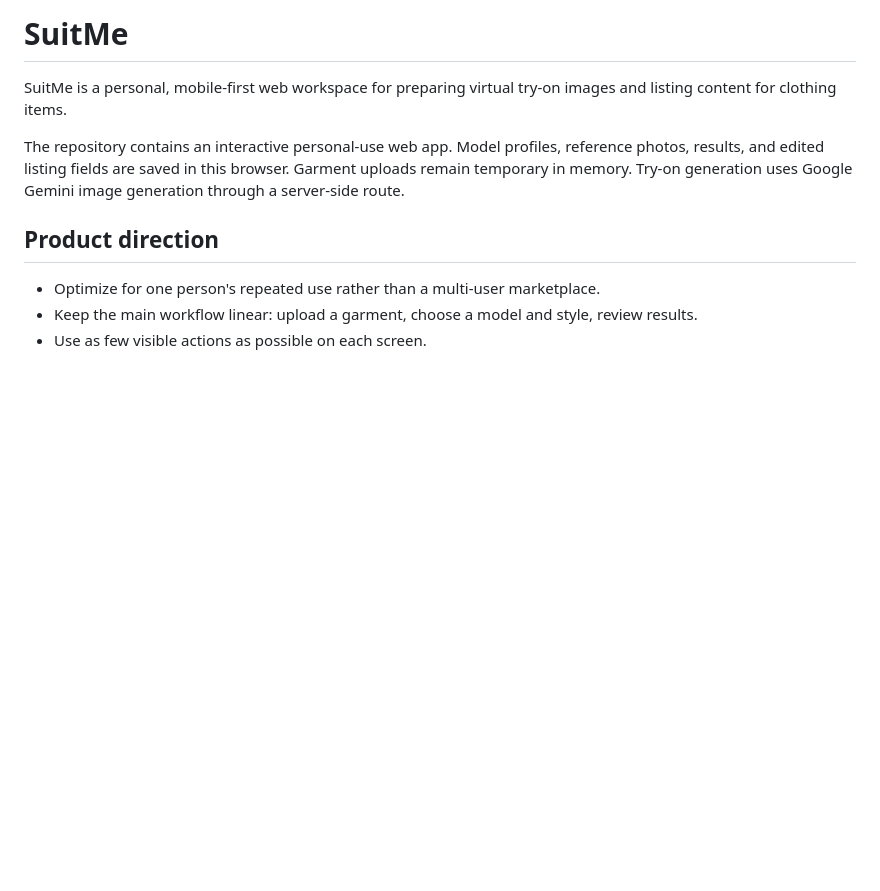
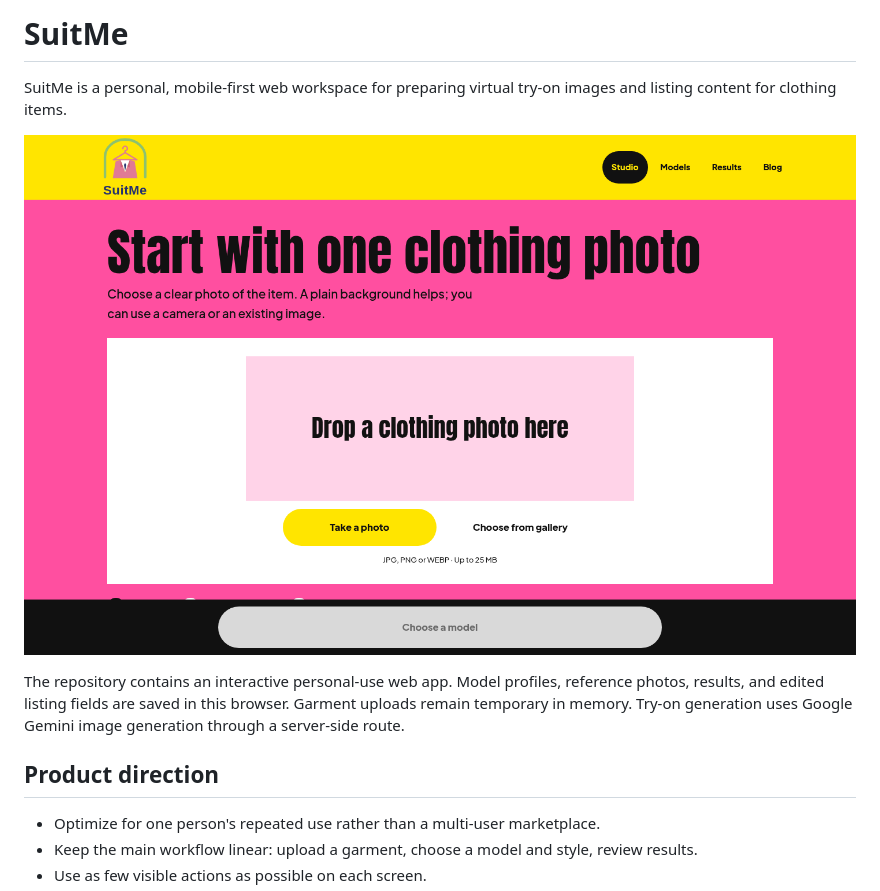
Before and after one commit to evaspace/SuitME, a Markdown page: README.md, the part around the change. Rendered like a GitHub page; pictures changed too: docs/studio.png (added); blank space fills up the shorter version.

Commit message:
Show the Studio screen in the README

```diff
--- a/README.md
+++ b/README.md
@@ -1,6 +1,8 @@
 # SuitMe
 
 SuitMe is a personal, mobile-first web workspace for preparing virtual try-on images and listing content for clothing items.
+
+![SuitMe Studio, step 1: a pink page with a yellow header, the heading "Start with one clothing photo", a white drop zone and the "Take a photo" and "Choose from gallery" buttons](docs/studio.png)
 
 The repository contains an interactive personal-use web app. Model profiles, reference photos, results, and edited listing fields are saved in this browser. Garment uploads remain temporary in memory. Try-on generation uses Google Gemini image generation through a server-side route.
 
```
